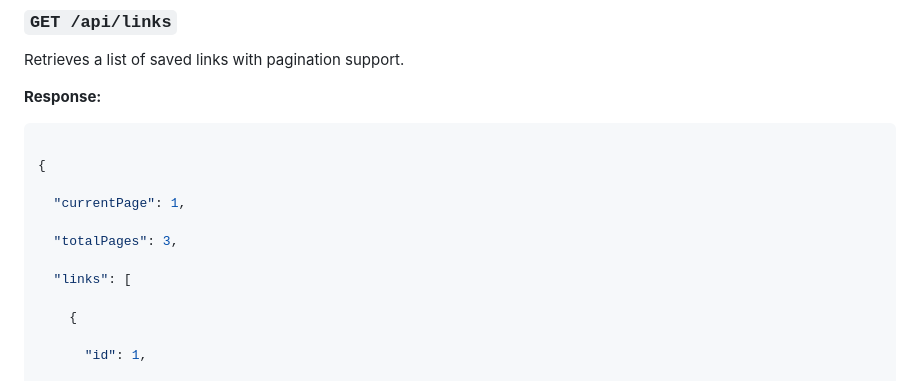
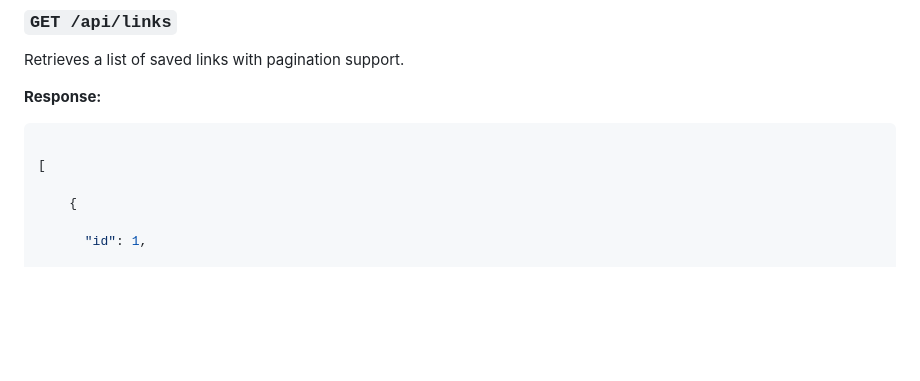
Before and after one commit to Yma-Van2020/LaterProject, a Markdown page: README.md, the part around one of its changes. Drawn GitHub-style; blank space fills up the shorter version.

````diff
--- a/README.md
+++ b/README.md
@@ -165,13 +165,7 @@ Retrieves a list of saved links with pagination support.
 
 ```json
 
-{
-
-  "currentPage": 1,
-
-  "totalPages": 3,
-
-  "links": [
+[
 
     {
 
````
Also changed, not shown: other parts of README.md (+1 -3 lines).
